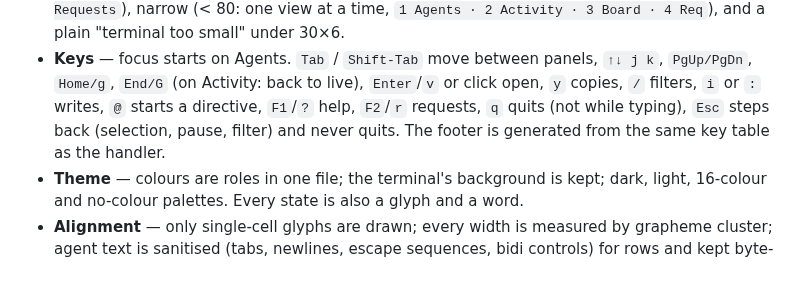
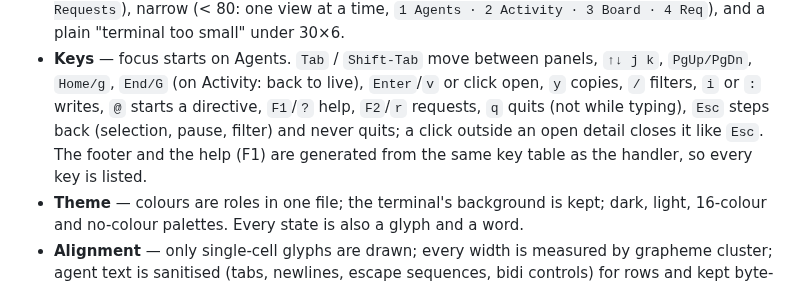
Before and after one commit to netbja/agent-bus-monitor, a Markdown page: docs/releases/v0.9.0.md, the part around the change. Drawn GitHub-style.

```diff
--- a/docs/releases/v0.9.0.md
+++ b/docs/releases/v0.9.0.md
@@ -31,8 +31,9 @@ size, follows the terminal's background (dark by default, `--theme light`), and
 - **Keys** — focus starts on Agents. `Tab` / `Shift-Tab` move between panels, `↑↓ j k`, `PgUp/PgDn`,
   `Home/g`, `End/G` (on Activity: back to live), `Enter`/`v` or click open, `y` copies, `/` filters,
   `i` or `:` writes, `@` starts a directive, `F1`/`?` help, `F2`/`r` requests, `q` quits (not while
-  typing), `Esc` steps back (selection, pause, filter) and never quits. The footer is generated
-  from the same key table as the handler.
+  typing), `Esc` steps back (selection, pause, filter) and never quits; a click outside an open
+  detail closes it like `Esc`. The footer and the help (F1) are generated from the same key table
+  as the handler, so every key is listed.
 - **Theme** — colours are roles in one file; the terminal's background is kept; dark, light,
   16-colour and no-colour palettes. Every state is also a glyph and a word.
 - **Alignment** — only single-cell glyphs are drawn; every width is measured by grapheme cluster;
```
Also changed, not shown: README.md (+20 -1 lines), docs/assets/busmon.png (added), docs/assets/logo.png (added), 1 other file.
